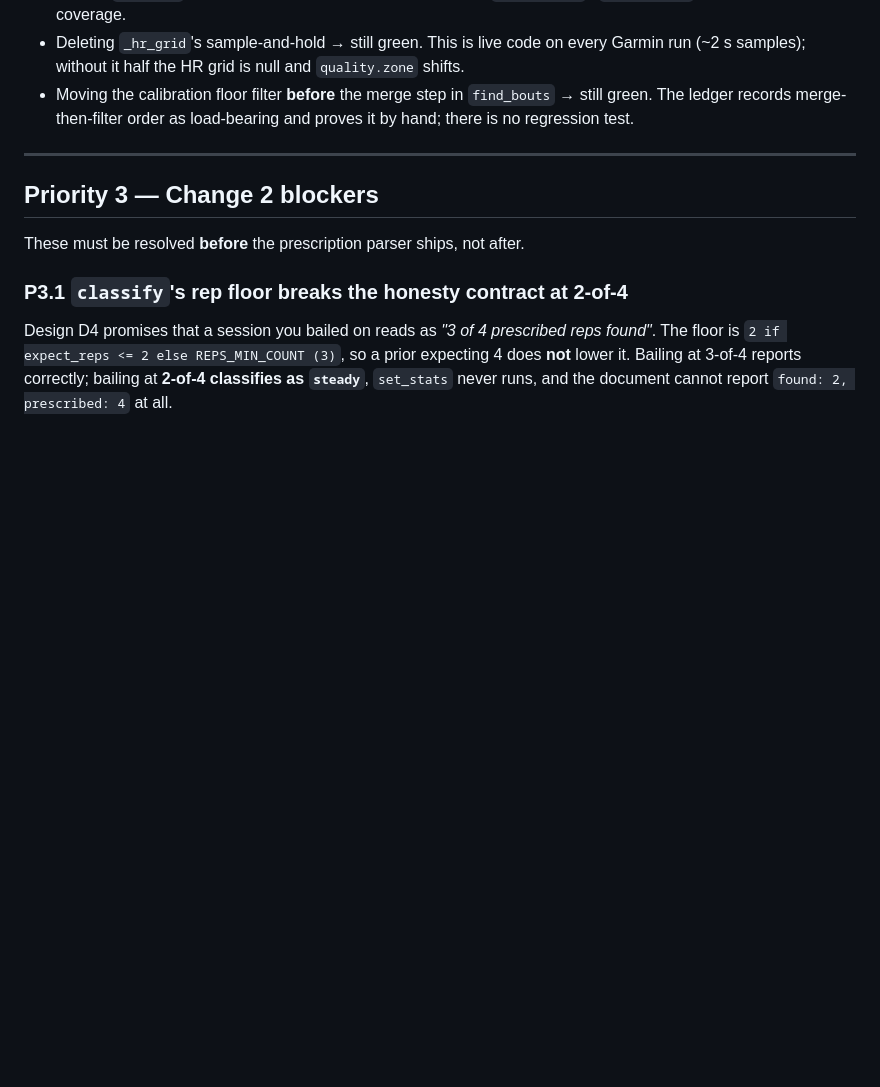
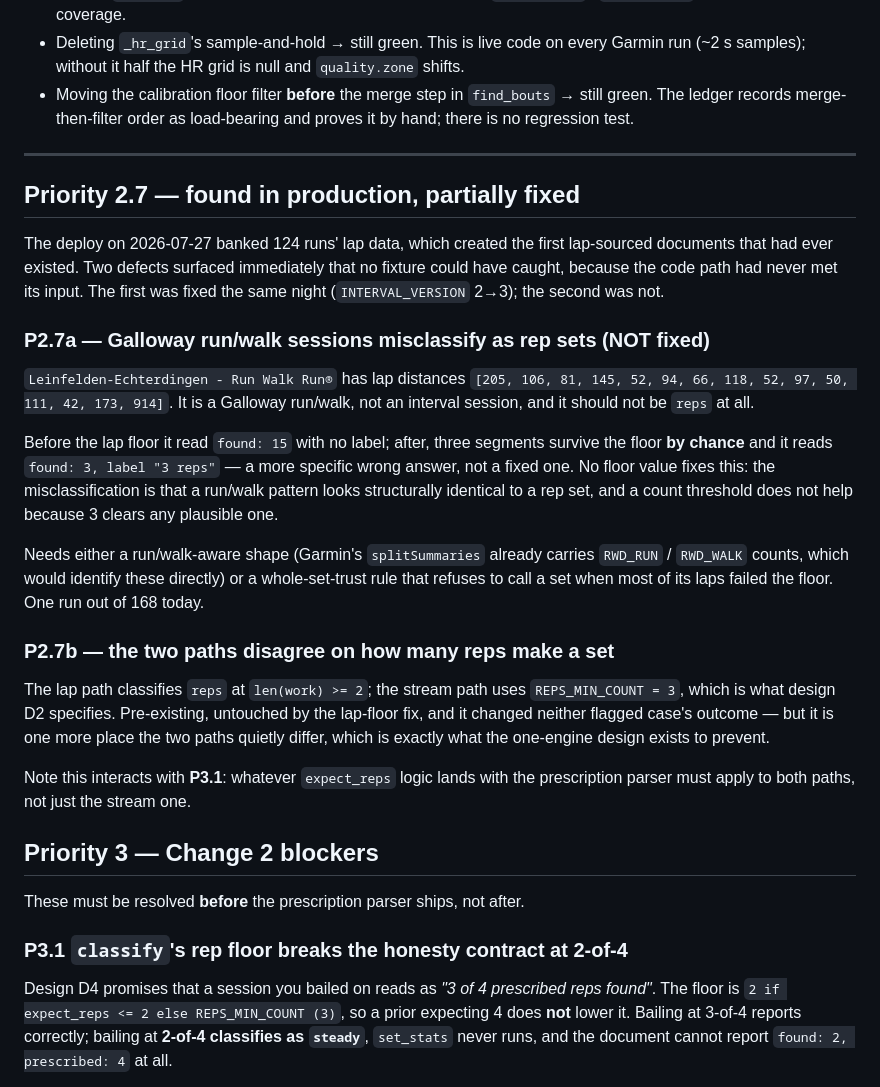
Before and after one commit to 1-Felix/Splits, a Markdown page: docs/superpowers/HANDOFF-interval-lens.md, the part around the change. Drawn GitHub-style; blank space fills up the shorter version.

Commit message:
docs(handoff): record what the deploy's real lap data exposed
Banking 124 runs' laps created the first lap-sourced documents that had ever
existed, and two defects surfaced that no fixture could have caught. The rep
floor was fixed the same night; the Galloway run/walk misclassification was
not, and the two paths still disagree on how many reps make a set.

```diff
--- a/docs/superpowers/HANDOFF-interval-lens.md
+++ b/docs/superpowers/HANDOFF-interval-lens.md
@@ -151,6 +151,42 @@ All found by the final whole-branch review, all in `interval_lens.py`:
 
 ---
 
+## Priority 2.7 — found in production, partially fixed
+
+The deploy on 2026-07-27 banked 124 runs' lap data, which created the first
+lap-sourced documents that had ever existed. Two defects surfaced immediately
+that no fixture could have caught, because the code path had never met its
+input. The first was fixed the same night (`INTERVAL_VERSION` 2→3); the second
+was not.
+
+### P2.7a — Galloway run/walk sessions misclassify as rep sets (NOT fixed)
+
+`Leinfelden-Echterdingen - Run Walk Run®` has lap distances
+`[205, 106, 81, 145, 52, 94, 66, 118, 52, 97, 50, 111, 42, 173, 914]`. It is a
+Galloway run/walk, not an interval session, and it should not be `reps` at all.
+
+Before the lap floor it read `found: 15` with no label; after, three segments
+survive the floor **by chance** and it reads `found: 3, label "3 reps"` — a more
+specific wrong answer, not a fixed one. No floor value fixes this: the
+misclassification is that a run/walk pattern looks structurally identical to a
+rep set, and a count threshold does not help because 3 clears any plausible one.
+
+Needs either a run/walk-aware shape (Garmin's `splitSummaries` already carries
+`RWD_RUN` / `RWD_WALK` counts, which would identify these directly) or a
+whole-set-trust rule that refuses to call a set when most of its laps failed the
+floor. One run out of 168 today.
+
+### P2.7b — the two paths disagree on how many reps make a set
+
+The lap path classifies `reps` at `len(work) >= 2`; the stream path uses
+`REPS_MIN_COUNT = 3`, which is what design D2 specifies. Pre-existing, untouched
+by the lap-floor fix, and it changed neither flagged case's outcome — but it is
+one more place the two paths quietly differ, which is exactly what the
+one-engine design exists to prevent.
+
+Note this interacts with **P3.1**: whatever `expect_reps` logic lands with the
+prescription parser must apply to both paths, not just the stream one.
+
 ## Priority 3 — Change 2 blockers
 
 These must be resolved **before** the prescription parser ships, not after.
```
